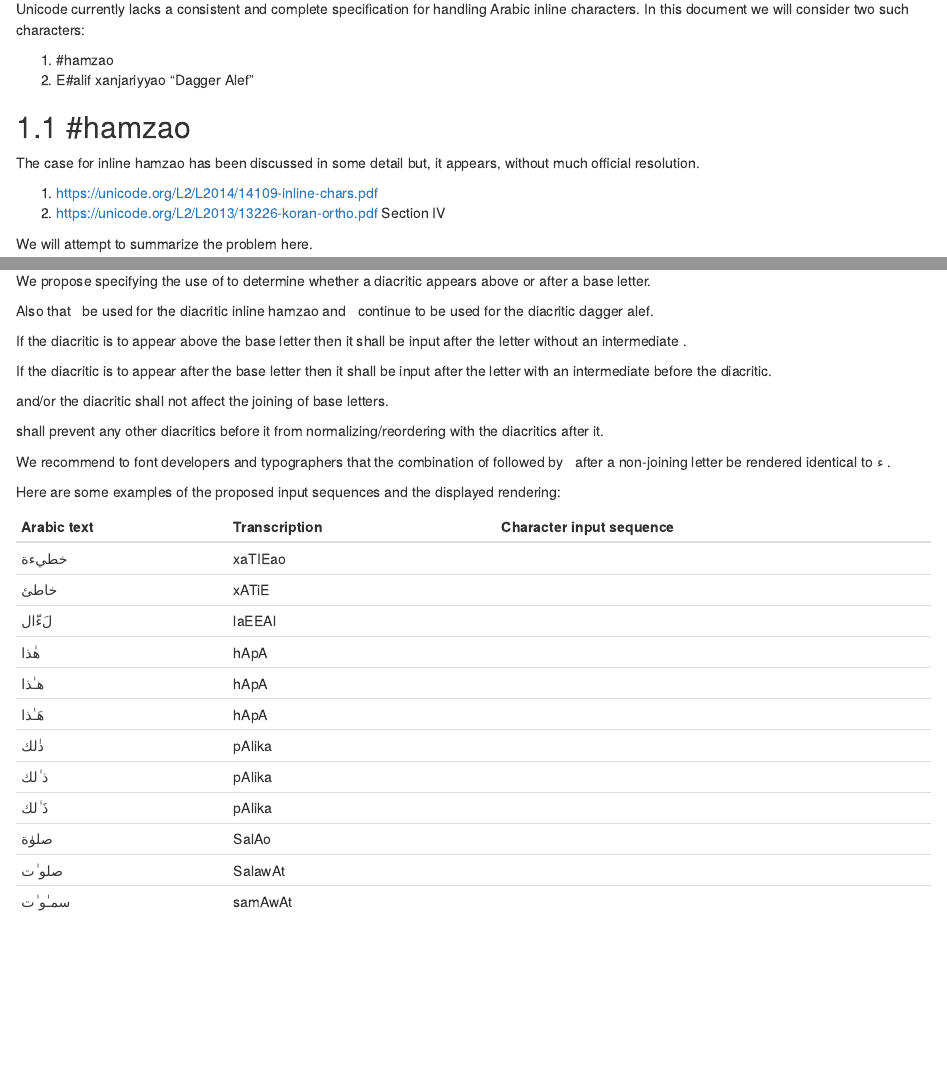
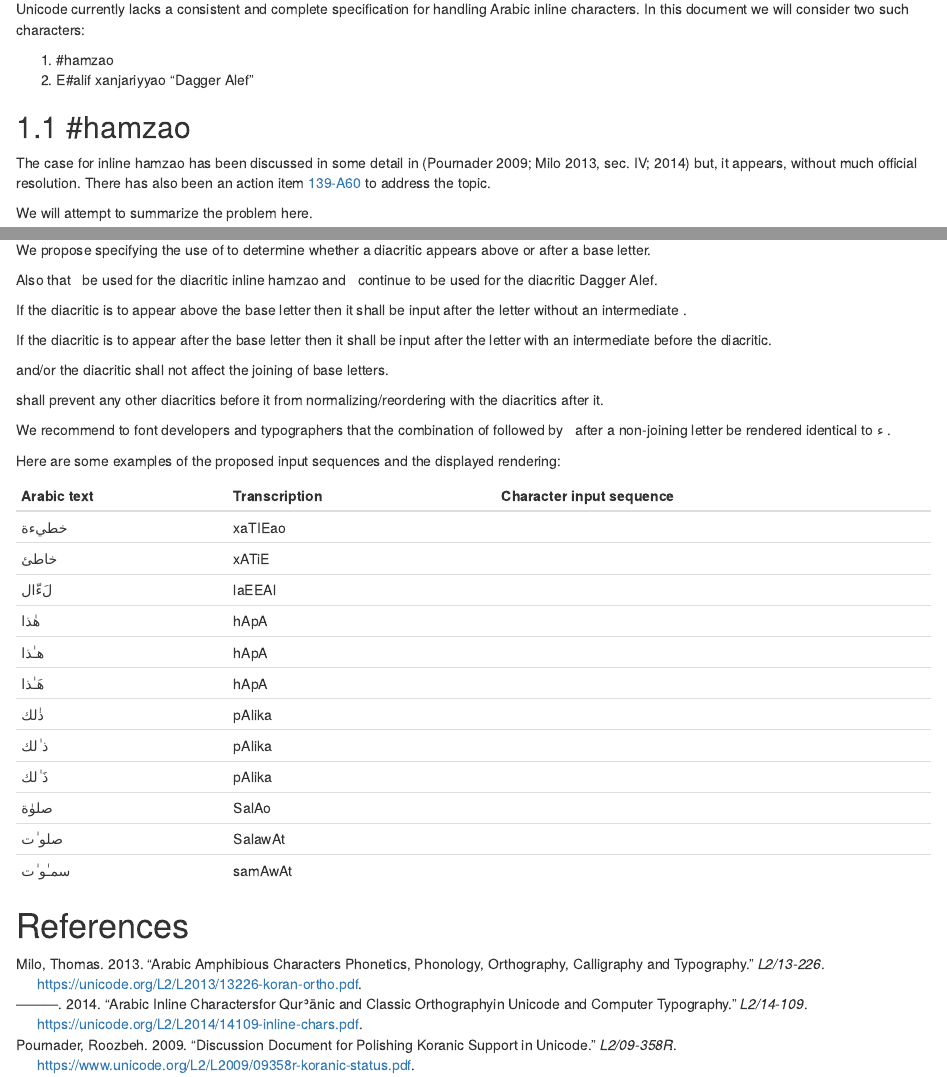
Before and after one commit to adamiturabi/arabic-inline-unicode, an R Markdown document (index.Rmd): the page in a window 1100 px wide, from 170 px down, and a second part further down, joined at a grey line. Rendered offline with R 4.5, knitr and Pandoc, with nearby package versions; drawn as R Markdown's standard HTML page in place of the format the file asks for.

Commit message:
Added proper citations

```diff
--- a/index.Rmd
+++ b/index.Rmd
@@ -1,6 +1,34 @@
 ---
 title: "Input specification of Arabic inline characters in Unicode"
 author: ""
+references:
+- id: pournader1
+  title: Discussion document for polishing Koranic support in Unicode
+  author:
+  - family: Pournader
+    given: Roozbeh
+  container-title: L2/09-358R
+  URL: 'https://www.unicode.org/L2/L2009/09358r-koranic-status.pdf'
+  issued:
+    year: 2009
+- id: milo1
+  title: Arabic Amphibious Characters phonetics, phonology, orthography, calligraphy and typography
+  author:
+  - family: Milo
+    given: Thomas
+  container-title: L2/13-226
+  URL: 'https://unicode.org/L2/L2013/13226-koran-ortho.pdf'
+  issued:
+    year: 2013
+- id: milo2
+  title: Arabic Inline Charactersfor Qurʾānic and Classic orthographyin Unicode and computer typography
+  author:
+  - family: Milo
+    given: Thomas
+  container-title: L2/14-109
+  URL: 'https://unicode.org/L2/L2014/14109-inline-chars.pdf'
+  issued:
+    year: 2014
 output:
   bookdown::gitbook:
     css: mystyle.css
@@ -56,10 +84,7 @@ Unicode currently lacks a consistent and complete specification for handling Ara
 
 ## [#hamzao]{.trn}
 
-The case for inline [hamzao]{.trn} has been discussed in some detail but, it appears, without much official resolution.
-
-1. https://unicode.org/L2/L2014/14109-inline-chars.pdf
-2. https://unicode.org/L2/L2013/13226-koran-ortho.pdf Section IV
+The case for inline [hamzao]{.trn} has been discussed in some detail in [@pournader1; @milo1 Section IV; @milo2] but, it appears, without much official resolution. There has also been an action item [139-A60](https://www.unicode.org/L2/L2014/14100.htm#139-A60) to address the topic.
 
 We will attempt to summarize the problem here.
 
@@ -131,7 +156,7 @@ Arabic has the need to display inline characters as diacritics that:
 
 We propose specifying the use of \texttt{U+034F} \textsc{combining grapheme joiner (cgj)} to determine whether a diacritic appears above or after a base letter.
 
-Also that [◌ٔ]{.ar} \textsc{\texttt{U+0654} arabic hamza above} be used for the diacritic inline [hamzao]{.trn} and [◌ٰ]{.ar} \texttt{U+0670} \textsc{arabic superscript alef} continue to be used for the diacritic dagger alef.
+Also that [◌ٔ]{.ar} \textsc{\texttt{U+0654} arabic hamza above} be used for the diacritic inline [hamzao]{.trn} and [◌ٰ]{.ar} \texttt{U+0670} \textsc{arabic superscript alef} continue to be used for the diacritic Dagger Alef.
 
 If the diacritic is to appear above the base letter then it shall be input after the letter without an intermediate \textsc{cgj}.
 
@@ -159,3 +184,5 @@ Arabic text | Transcription |Character input sequence
 [صلوٰة]{.ar}  | [SalAo]{.trn} | \textsc{sad, lam, waw, superscript alef, teh marbuta}
 [صلو ٰت]{.ar} | [SalawAt]{.trn} | \textsc{sad, lam, waw, cgj, superscript alef, teh}
 [سمـٰو ٰت]{.ar} | [samAwAt]{.trn} | \textsc{seen, meem, cgj, superscript alef, waw, cgj, superscript alef, teh}
+
+# References
```
Also changed, not shown: index.pdf, index.Rmd (4 more changed lines).
